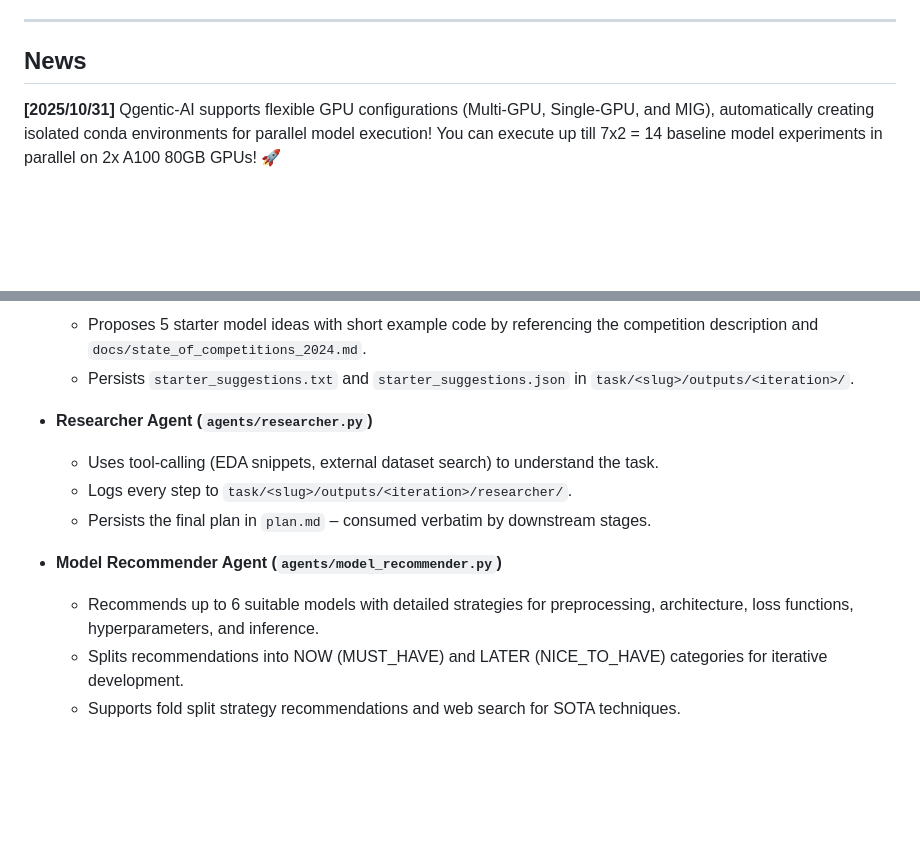
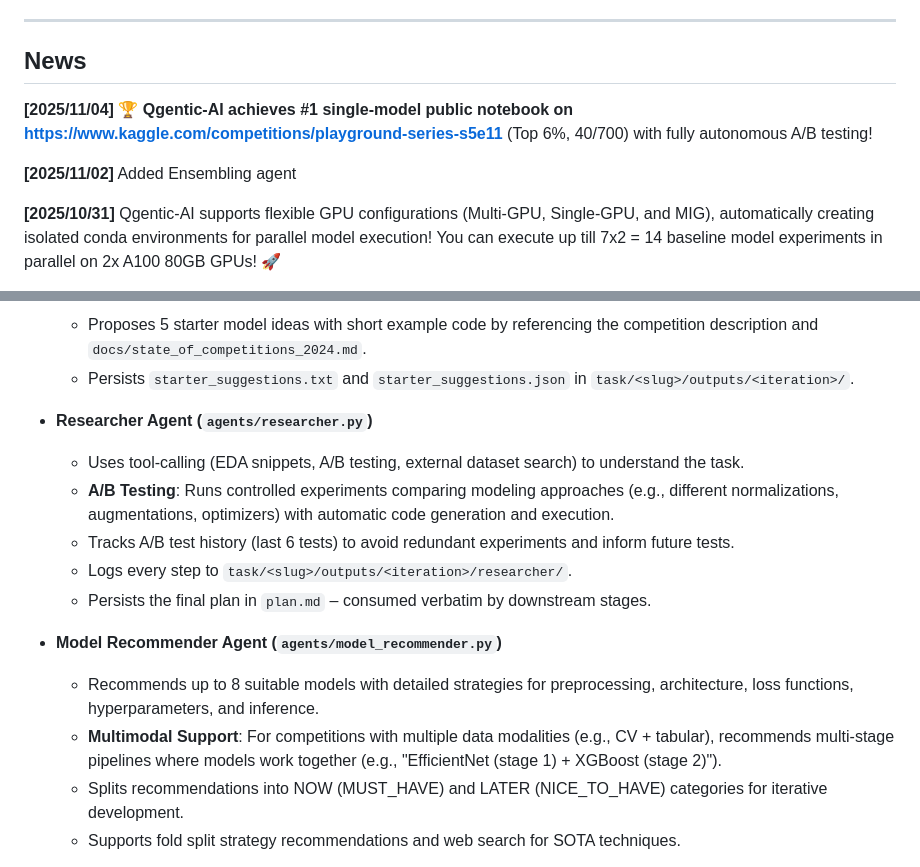
Before and after one commit to bogoconic1/Qgentic-AI, a Markdown page: README.md, 2 parts joined by grey strips. Drawn GitHub-style; blank space fills up the shorter version.

```diff
--- a/README.md
+++ b/README.md
@@ -8,6 +8,11 @@ solution. Guardrails and supporting tools keep the loop grounded, reproducible,
 
 ---
 ## News
+
+**[2025/11/04]** 🏆 **Qgentic-AI achieves #1 single-model public notebook on https://www.kaggle.com/competitions/playground-series-s5e11** (Top 6%, 40/700) with fully
+  autonomous A/B testing!
+
+**[2025/11/02]** Added Ensembling agent
 
 **[2025/10/31]** Qgentic-AI supports flexible GPU configurations (Multi-GPU, Single-GPU, and MIG), automatically creating isolated conda environments for parallel model execution! You can execute up till 7x2 = 14 baseline model experiments in parallel on 2x A100 80GB GPUs! 🚀
 
@@ -51,12 +59,15 @@ solution. Guardrails and supporting tools keep the loop grounded, reproducible,
   - Persists `starter_suggestions.txt` and `starter_suggestions.json` in `task/<slug>/outputs/<iteration>/`.
 
 - **Researcher Agent (`agents/researcher.py`)**
-  - Uses tool-calling (EDA snippets, external dataset search) to understand the task.
+  - Uses tool-calling (EDA snippets, A/B testing, external dataset search) to understand the task.
+  - **A/B Testing**: Runs controlled experiments comparing modeling approaches (e.g., different normalizations, augmentations, optimizers) with automatic code generation and execution.
+  - Tracks A/B test history (last 6 tests) to avoid redundant experiments and inform future tests.
   - Logs every step to `task/<slug>/outputs/<iteration>/researcher/`.
   - Persists the final plan in `plan.md` – consumed verbatim by downstream stages.
 
 - **Model Recommender Agent (`agents/model_recommender.py`)**
-  - Recommends up to 6 suitable models with detailed strategies for preprocessing, architecture, loss functions, hyperparameters, and inference.
+  - Recommends up to 8 suitable models with detailed strategies for preprocessing, architecture, loss functions, hyperparameters, and inference.
+  - **Multimodal Support**: For competitions with multiple data modalities (e.g., CV + tabular), recommends multi-stage pipelines where models work together (e.g., "EfficientNet (stage 1) + XGBoost (stage 2)").
   - Splits recommendations into NOW (MUST_HAVE) and LATER (NICE_TO_HAVE) categories for iterative development.
   - Supports fold split strategy recommendations and web search for SOTA techniques.
 
```
Also changed, not shown: other parts of README.md (+20 -13 lines).
